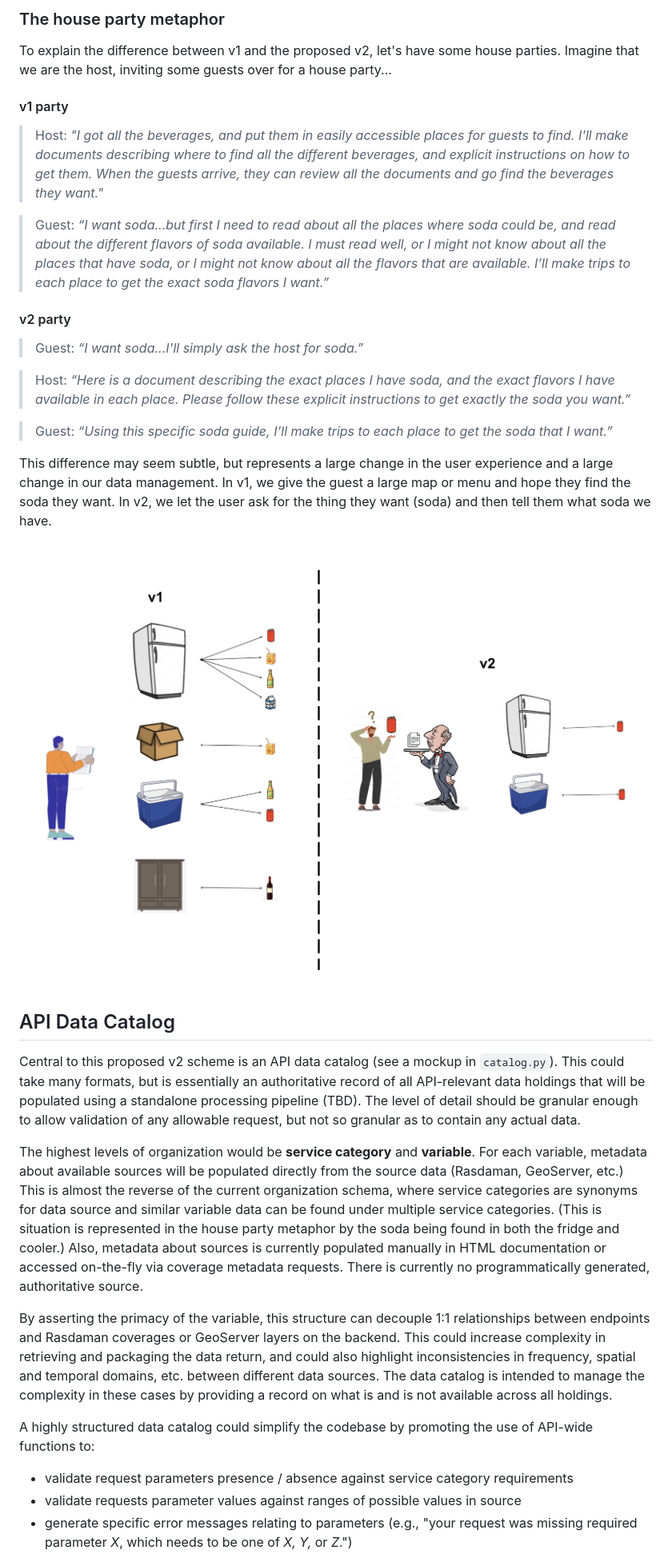
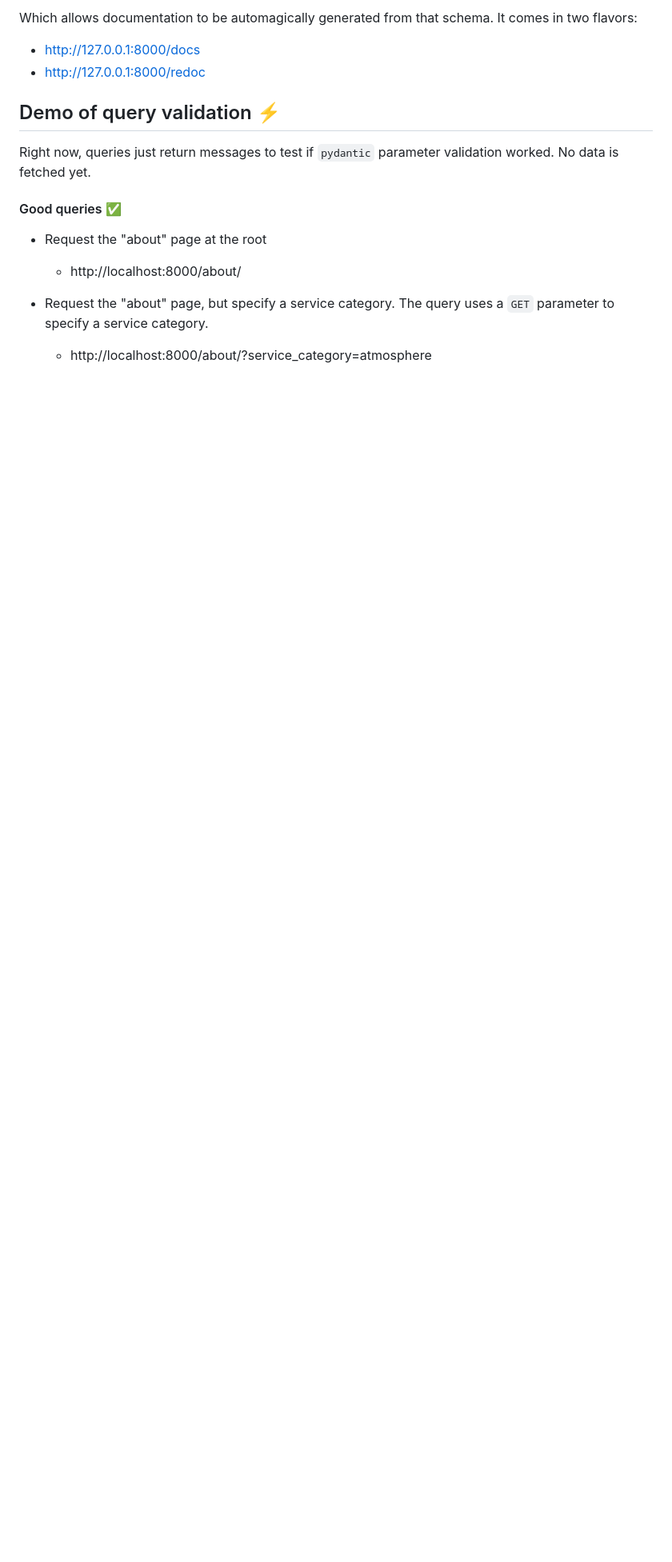
Before and after one commit to ua-snap/jp-fastapi, a Markdown page: README.md, the part around one of its changes. Shown at 80% size. Drawn GitHub-style; blank space fills up the shorter version.

```diff
--- a/README.md
+++ b/README.md
@@ -71,33 +22,16 @@ Reconfiguring the API to be more internally consistent has many potential benefi
-### The house party metaphor
-
-To explain the difference between v1 and the proposed v2, let's have some house parties. Imagine that we are the host, inviting some guests over for a house party...
-
-#### v1 party
->Host: _"I got all the beverages, and put them in easily accessible places for guests to find. I'll make documents describing where to find all the different beverages, and explicit instructions on how to get them. When the guests arrive, they can review all the documents and go find the beverages they want."_
-
->Guest: _“I want soda...but first I need to read about all the places where soda could be, and read about the different flavors of soda available. I must read well, or I might not know about all the places that have soda, or I might not know about all the flavors that are available. I’ll make trips to each place to get the exact soda flavors I want.”_
-
-#### v2 party
->Guest: _“I want soda...I'll simply ask the host for soda.”_
-
->Host: _“Here is a document describing the exact places I have soda, and the exact flavors I have available in each place. Please follow these explicit instructions to get exactly the soda you want.”_
-
->Guest: _“Using this specific soda guide, I’ll make trips to each place to get the soda that I want.”_
-
-This difference may seem subtle, but represents a large change in the user experience and a large change in our data management. In v1, we give the guest a large map or menu and hope they find the soda they want. In v2, we let the user ask for the thing they want (soda) and then tell them what soda we have.
-
-![kitchen](image-2.png)
+Which allows documentation to be automagically generated from that schema. It comes in two flavors:
+- http://127.0.0.1:8000/docs
+- http://127.0.0.1:8000/redoc
 
 
-## API Data Catalog
-Central to this proposed v2 scheme is an API data catalog (see a mockup in `catalog.py`). This could take many formats, but is essentially an authoritative record of all API-relevant data holdings that will be populated using a standalone processing pipeline (TBD). The level of detail should be granular enough to allow validation of any allowable request, but not so granular as to contain any actual data.
+## Demo of query validation :zap:
 
-The highest levels of organization would be **service category** and **variable**. For each variable, metadata about available sources will be populated directly from the source data (Rasdaman, GeoServer, etc.) This is almost the reverse of the current organization schema, where service categories are  synonyms for data source and similar variable data can be found under multiple service categories. (This is situation is represented in the house party metaphor by the soda being found in both the fridge and cooler.) Also, metadata about sources is currently populated manually in HTML documentation or accessed on-the-fly via coverage metadata requests. There is currently no programmatically generated, authoritative source.
+Right now, queries just return messages to test if `pydantic` parameter validation worked. No data is fetched yet.
 
-By asserting the primacy of the variable, this structure can decouple 1:1 relationships between endpoints and Rasdaman coverages or GeoServer layers on the backend. This could increase complexity in retrieving and packaging the data return, and could also highlight inconsistencies in frequency, spatial and temporal domains, etc. between different data sources. The data catalog is intended to manage the complexity in these cases by providing a record on what is and is not available across all holdings.
+#### Good queries :white_check_mark:
+- Request the "about" page at the root
+    - http://localhost:8000/about/
 
-A highly structured data catalog could simplify the codebase by promoting the use of API-wide functions to:
-- validate request parameters presence / absence against service category requirements
-- validate requests parameter values against ranges of possible values in source
-- generate specific error messages relating to parameters (e.g., "your request was missing required parameter _X_, which needs to be one of _X, Y,_ or _Z_.")
+- Request the "about" page, but specify a service category. The query uses a `GET` parameter to specify a service category.
+    - http://localhost:8000/about/?service_category=atmosphere
 
```
Also changed, not shown: other parts of README.md (+55 -142 lines).
